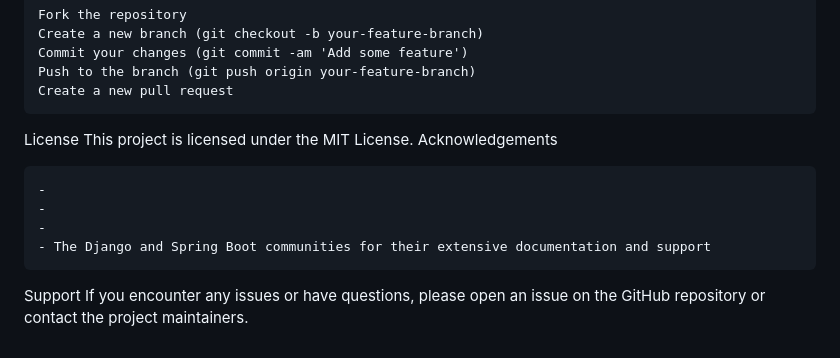
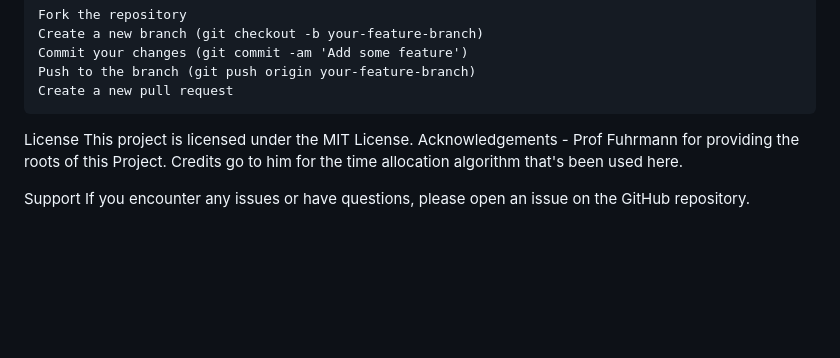
Before and after one commit to armand143/BA-Integration-of-Optimization-Algorithms-for-Time-Management-of-Course-Preparations-in-HEI, a Markdown page: README.md, the part around the change. Rendered like a GitHub page; blank space fills up the shorter version.

```diff
--- a/README.md
+++ b/README.md
@@ -102,11 +102,7 @@ If you would like to contribute to this project, please follow these steps:
 License
 This project is licensed under the MIT License.
 Acknowledgements
-
-    -
-    -
-    -
-    - The Django and Spring Boot communities for their extensive documentation and support
+    - Prof Fuhrmann for providing the roots of this Project. Credits go to him for the time allocation algorithm that's been used here.
 
 Support
-If you encounter any issues or have questions, please open an issue on the GitHub repository or contact the project maintainers.
+If you encounter any issues or have questions, please open an issue on the GitHub repository.
```
